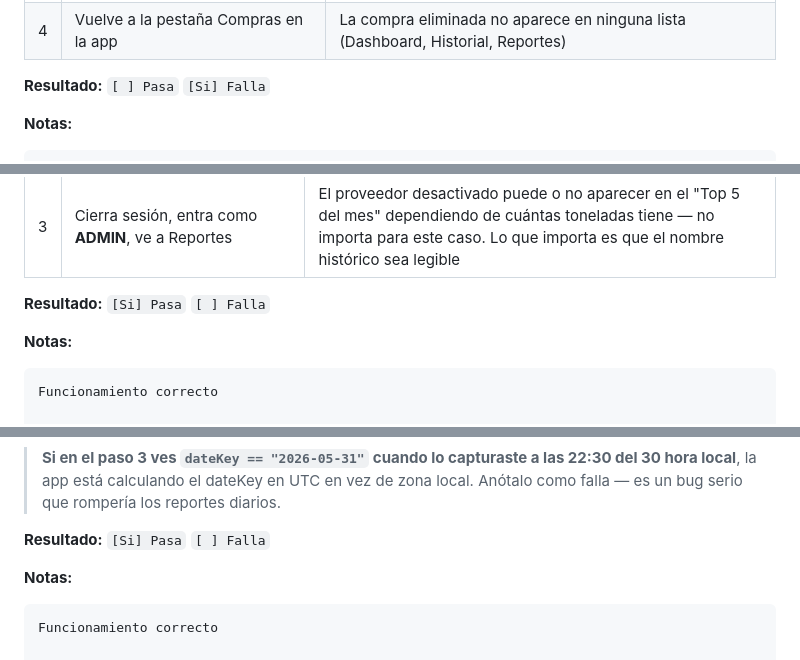
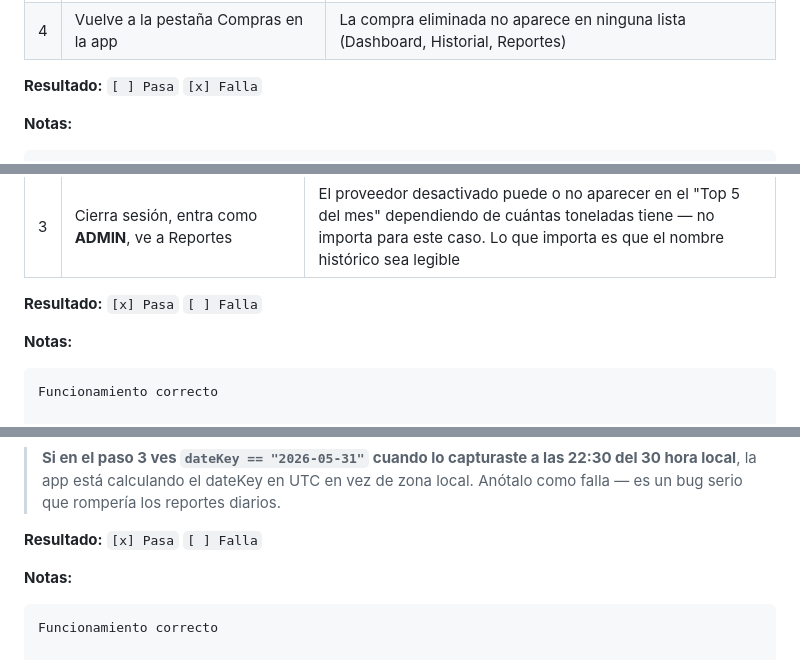
Before and after one commit to MaxKeenti/ad-rubi-max, a Markdown page: docs/Programa1/guia-pruebas-melanie.md, 3 parts joined by grey strips. Drawn GitHub-style.

```diff
--- a/docs/Programa1/guia-pruebas-melanie.md
+++ b/docs/Programa1/guia-pruebas-melanie.md
@@ -276,7 +276,7 @@ compra existente (las que capturaste en CPs anteriores funcionan).
 | 3 | En Firestore Console, busca el doc por su id | El documento **sigue existiendo** — no se eliminó físicamente. Ahora tiene `deletedAt: <timestamp reciente>` y `deletedBy: <tu uid de admin>` |
 | 4 | Vuelve a la pestaña Compras en la app | La compra eliminada no aparece en ninguna lista (Dashboard, Historial, Reportes) |
 
-**Resultado:** `[ ] Pasa` `[Si] Falla`
+**Resultado:** `[ ] Pasa` `[x] Falla`
 
 **Notas:**
 
@@ -351,7 +353,7 @@ pero probablemente no tiene compras todavía. Antes de empezar:
 | 2 | Cancela. Ve al Historial. Busca la compra que capturaste en la preparación | La compra aparece con el nombre `Frutas Selectas SA` legible y correcto, **a pesar** de que el proveedor está desactivado |
 | 3 | Cierra sesión, entra como **ADMIN**, ve a Reportes | El proveedor desactivado puede o no aparecer en el "Top 5 del mes" dependiendo de cuántas toneladas tiene — no importa para este caso. Lo que importa es que el nombre histórico sea legible |
 
-**Resultado:** `[Si] Pasa` `[ ] Falla`
+**Resultado:** `[x] Pasa` `[ ] Falla`
 
 **Notas:**
 
@@ -440,7 +442,7 @@ día y se ve claramente la diferencia.
 > el dateKey en UTC en vez de zona local. Anótalo como falla — es un
 > bug serio que rompería los reportes diarios.
 
-**Resultado:** `[Si] Pasa` `[ ] Falla`
+**Resultado:** `[x] Pasa` `[ ] Falla`
 
 **Notas:**
 
```
Also changed, not shown: other parts of docs/Programa1/guia-pruebas-melanie.md (+12 -10 lines).
